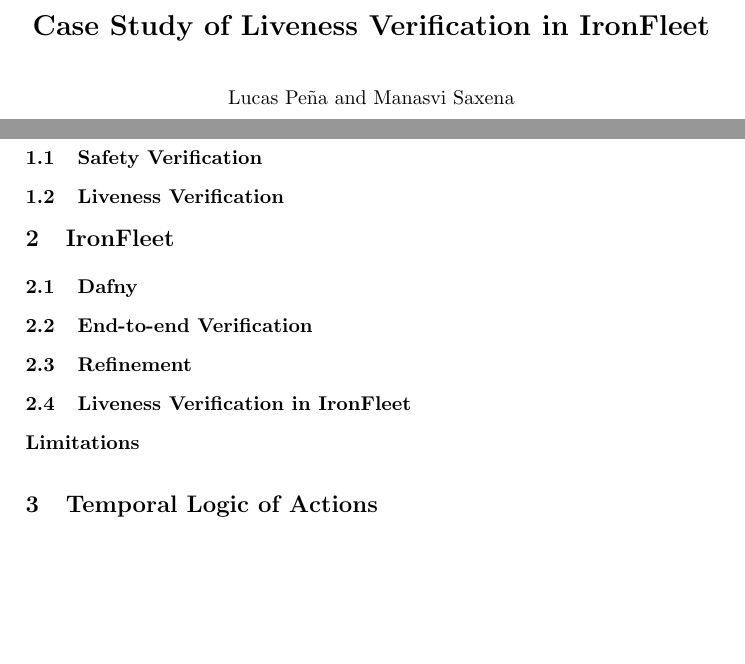
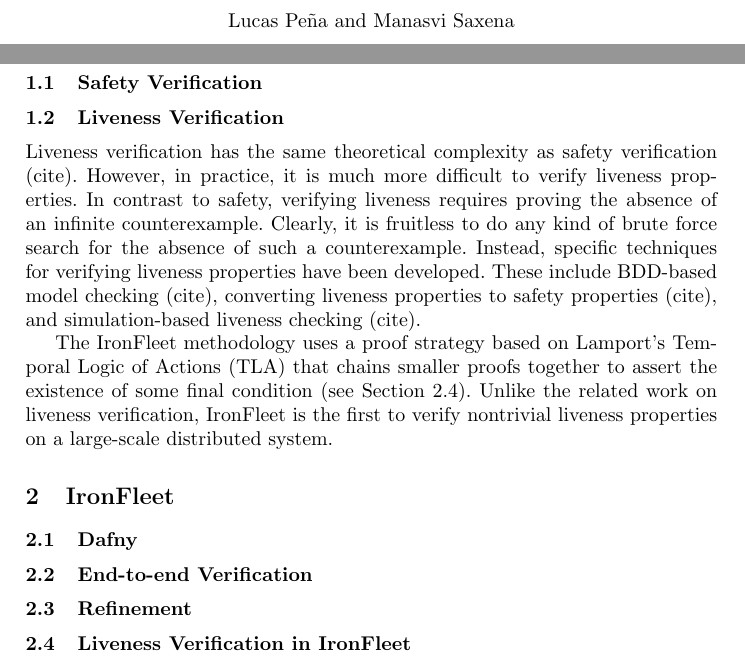
Before and after one commit to lucaspena/ironfleet-liveness, a LaTeX thesis (ironfleet.tex): two parts of page 1 of 3, joined at a grey line, cut at the place of the change, the shorter picture padded with empty space. Compiled offline with pdfLaTeX.

Commit message:
started intro

```diff
--- a/ironfleet.tex
+++ b/ironfleet.tex
@@ -34,14 +34,31 @@
 \end{abstract}
 %
 \section{Introduction}
+%Talk about what safety/liveness are at a high level (not going into verification).
+
 \subsection{Safety Verification}
 \subsection{Liveness Verification}
+Liveness verification has the same theoretical complexity as safety verification
+(cite). However, in practice, it is much more difficult to verify liveness
+properties. In contrast to safety, verifying liveness requires proving the
+absence of an infinite counterexample. Clearly, it is fruitless to do any kind
+of brute force search for the absence of such a counterexample. Instead,
+specific techniques for verifying liveness properties have been developed. These
+include BDD-based model checking (cite), converting liveness properties to
+safety properties (cite), and simulation-based liveness checking (cite).
+
+The IronFleet methodology uses a proof strategy based on Lamport's Temporal
+Logic of Actions (TLA) that chains smaller proofs together to assert the
+existence of some final condition (see
+Section~\ref{sec:liveness-ironfleet}). Unlike the related work on liveness
+verification, IronFleet is the first to verify nontrivial liveness properties on
+a large-scale distributed system.
 %
 \section{IronFleet}
 \subsection{Dafny}
 \subsection{End-to-end Verification}
 \subsection{Refinement}
-\subsection{Liveness Verification in IronFleet}
+\subsection{Liveness Verification in IronFleet}\label{sec:liveness-ironfleet}
 \subsubsection{Limitations}
 %
 \section{Temporal Logic of Actions}
```
Also changed, not shown: ironfleet.pdf.
